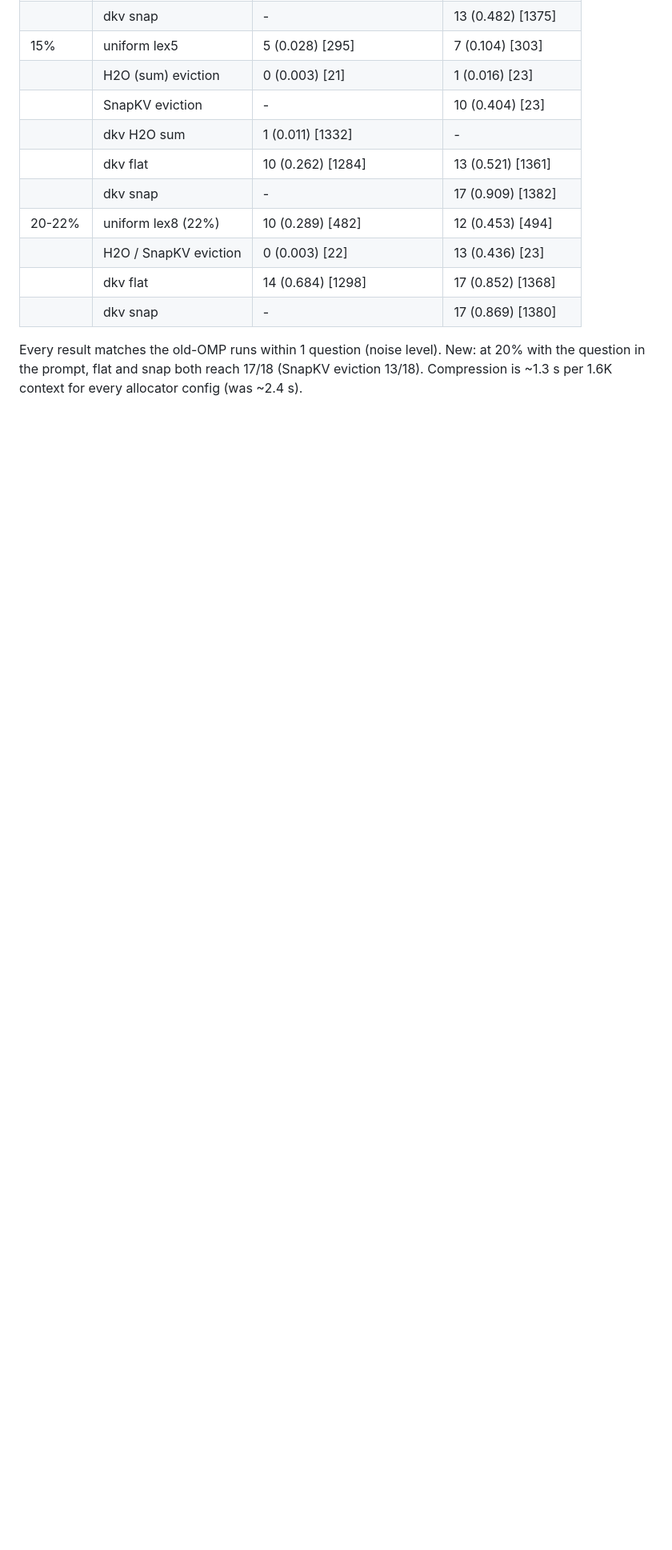
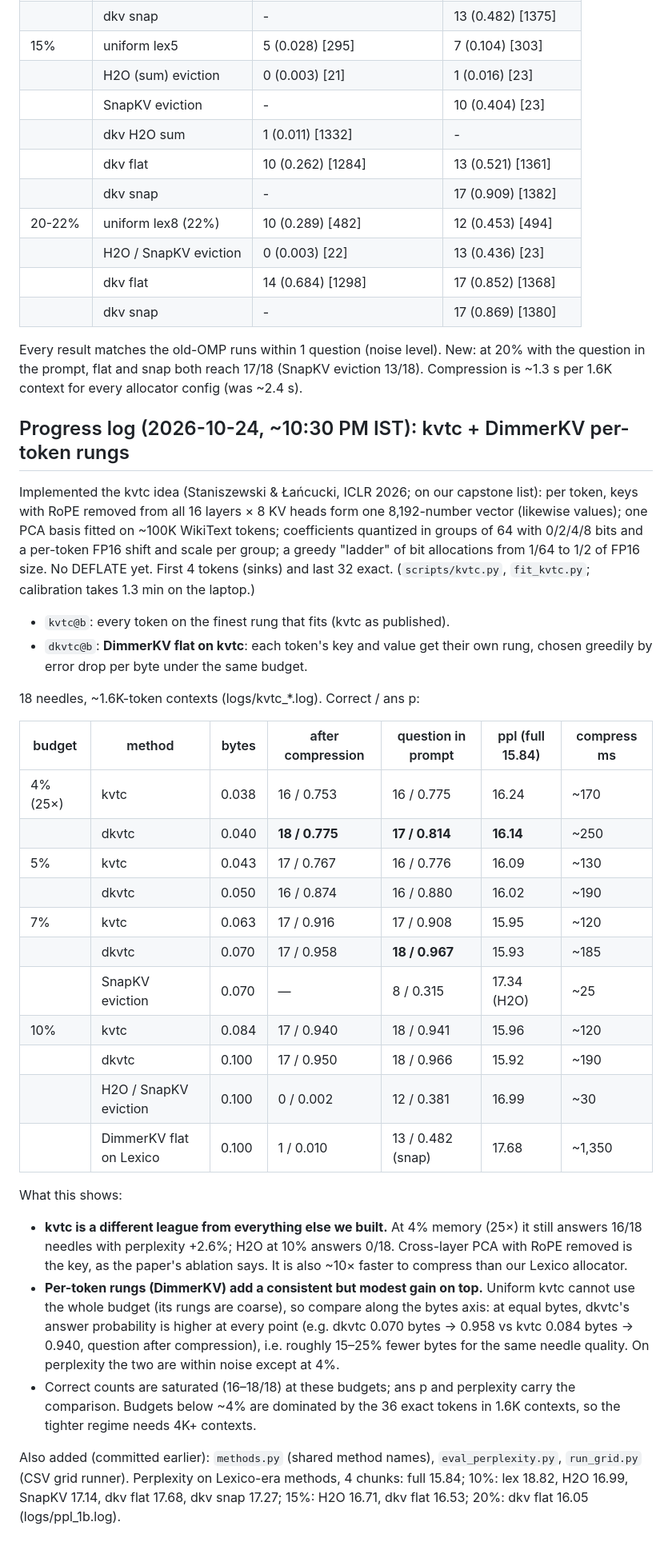
Before and after one commit to SrikanthBalaaji/Dimmer-KV, a Markdown page: CLAUDE.md, the part around the change. Shown at 80% size. Drawn GitHub-style; blank space fills up the shorter version.

Commit message:
Findings: kvtc results and DimmerKV per-token rungs on kvtc
Co-Authored-By: Claude Opus 5.5 <noreply@anthropic.com>

```diff
--- a/CLAUDE.md
+++ b/CLAUDE.md
@@ -437,3 +437,52 @@ Every result matches the old-OMP runs within 1 question (noise level).
 New: at 20% with the question in the prompt, flat and snap both reach 17/18
 (SnapKV eviction 13/18). Compression is ~1.3 s per 1.6K context for every
 allocator config (was ~2.4 s).
+
+## Progress log (2026-10-24, ~10:30 PM IST): kvtc + DimmerKV per-token rungs
+
+Implemented the kvtc idea (Staniszewski & Łańcucki, ICLR 2026; on our
+capstone list): per token, keys with RoPE removed from all 16 layers × 8 KV
+heads form one 8,192-number vector (likewise values); one PCA basis fitted
+on ~100K WikiText tokens; coefficients quantized in groups of 64 with
+0/2/4/8 bits and a per-token FP16 shift and scale per group; a greedy
+"ladder" of bit allocations from 1/64 to 1/2 of FP16 size. No DEFLATE yet.
+First 4 tokens (sinks) and last 32 exact. (`scripts/kvtc.py`, `fit_kvtc.py`;
+calibration takes 1.3 min on the laptop.)
+
+- `kvtc@b`: every token on the finest rung that fits (kvtc as published).
+- `dkvtc@b`: **DimmerKV flat on kvtc**: each token's key and value get their
+  own rung, chosen greedily by error drop per byte under the same budget.
+
+18 needles, ~1.6K-token contexts (logs/kvtc_*.log). Correct / ans p:
+
+| budget | method | bytes | after compression | question in prompt | ppl (full 15.84) | compress ms |
+|---|---|---|---|---|---|---|
+| 4% (25×) | kvtc | 0.038 | 16 / 0.753 | 16 / 0.775 | 16.24 | ~170 |
+| | dkvtc | 0.040 | **18 / 0.775** | **17 / 0.814** | **16.14** | ~250 |
+| 5% | kvtc | 0.043 | 17 / 0.767 | 16 / 0.776 | 16.09 | ~130 |
+| | dkvtc | 0.050 | 16 / 0.874 | 16 / 0.880 | 16.02 | ~190 |
+| 7% | kvtc | 0.063 | 17 / 0.916 | 17 / 0.908 | 15.95 | ~120 |
+| | dkvtc | 0.070 | 17 / 0.958 | **18 / 0.967** | 15.93 | ~185 |
+| | SnapKV eviction | 0.070 | — | 8 / 0.315 | 17.34 (H2O) | ~25 |
+| 10% | kvtc | 0.084 | 17 / 0.940 | 18 / 0.941 | 15.96 | ~120 |
+| | dkvtc | 0.100 | 17 / 0.950 | 18 / 0.966 | 15.92 | ~190 |
+| | H2O / SnapKV eviction | 0.100 | 0 / 0.002 | 12 / 0.381 | 16.99 | ~30 |
+| | DimmerKV flat on Lexico | 0.100 | 1 / 0.010 | 13 / 0.482 (snap) | 17.68 | ~1,350 |
+
+What this shows:
+
+- **kvtc is a different league from everything else we built.** At 4% memory
+  (25×) it still answers 16/18 needles with perplexity +2.6%; H2O at 10%
+  answers 0/18. Cross-layer PCA with RoPE removed is the key, as the paper's
+  ablation says. It is also ~10× faster to compress than our Lexico allocator.
+- **Per-token rungs (DimmerKV) add a consistent but modest gain on top.**
+  Uniform kvtc cannot use the whole budget (its rungs are coarse), so compare
+  along the bytes axis: at equal bytes, dkvtc's answer probability is higher
+  at every point (e.g. dkvtc 0.070 bytes → 0.958 vs kvtc 0.084 bytes → 0.940,
+  question after compression), i.e. roughly 15–25% fewer bytes for the same
+  needle quality. On perplexity the two are within noise except at 4%.
+- Correct counts are saturated (16–18/18) at these budgets; ans p and
+  perplexity carry the comparison. Budgets below ~4% are dominated by the 36
+  exact tokens in 1.6K contexts, so the tighter regime needs 4K+ contexts.
+
+Also added (committed earlier): `methods.py` (shared method names), `eval_perplexity.py`, `run_grid.py` (CSV grid runner). Perplexity on Lexico-era methods, 4 chunks: full 15.84; 10%: lex 18.82, H2O 16.99, SnapKV 17.14, dkv flat 17.68, dkv snap 17.27; 15%: H2O 16.71, dkv flat 16.53; 20%: dkv flat 16.05 (logs/ppl_1b.log).
```
Also changed, not shown: FINDINGS.md (+48 -1 lines).
